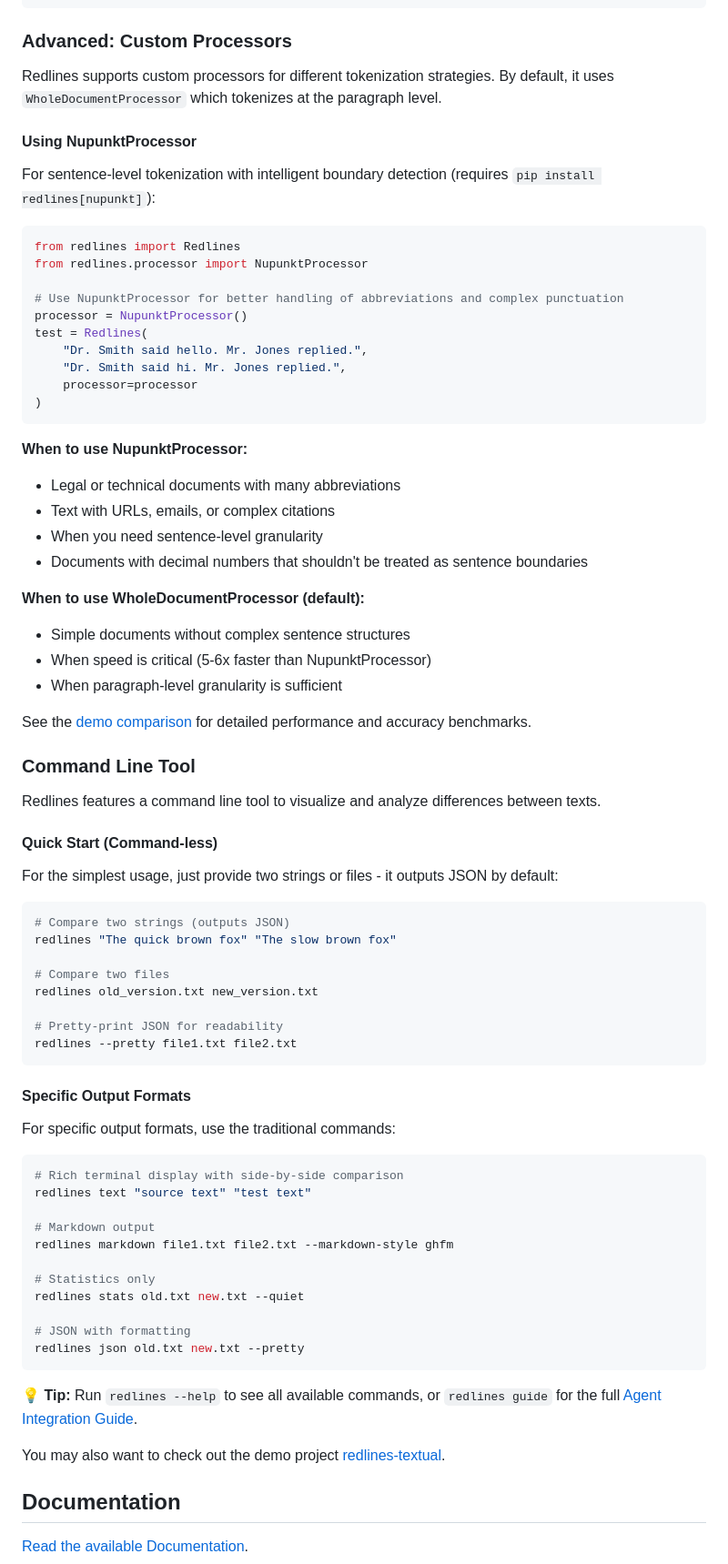
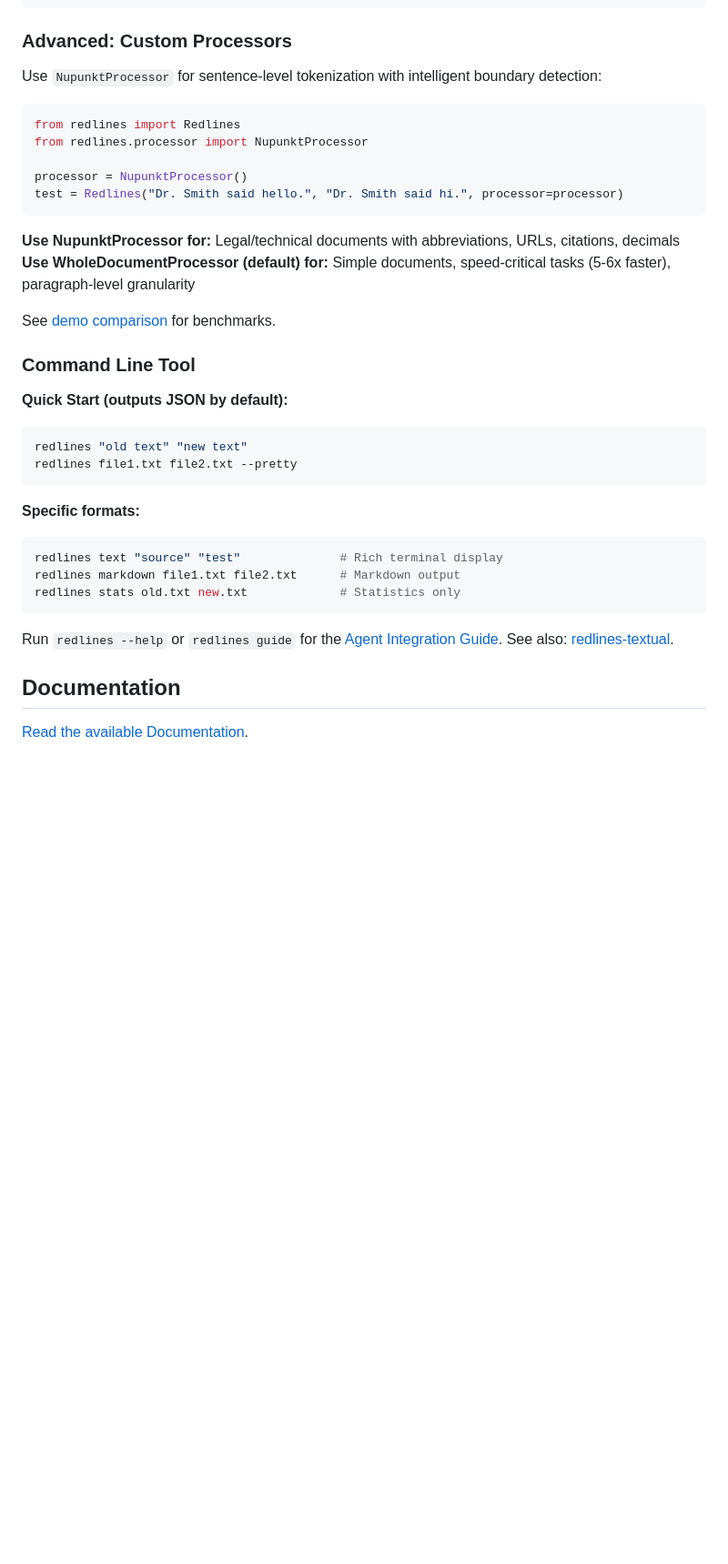
Before and after one commit to houfu/redlines, a Markdown page: README.md, the part around one of its changes. Shown at 91% size. Rendered like a GitHub page; blank space fills up the shorter version.

````diff
--- a/README.md
+++ b/README.md
@@ -120,78 +81,37 @@ assert (
 
 ### Advanced: Custom Processors
 
-Redlines supports custom processors for different tokenization strategies. By default, it uses `WholeDocumentProcessor` which tokenizes at the paragraph level.
-
-#### Using NupunktProcessor
-
-For sentence-level tokenization with intelligent boundary detection (requires `pip install redlines[nupunkt]`):
+Use `NupunktProcessor` for sentence-level tokenization with intelligent boundary detection:
 
 ```python
 from redlines import Redlines
 from redlines.processor import NupunktProcessor
 
-# Use NupunktProcessor for better handling of abbreviations and complex punctuation
 processor = NupunktProcessor()
-test = Redlines(
-    "Dr. Smith said hello. Mr. Jones replied.",
-    "Dr. Smith said hi. Mr. Jones replied.",
-    processor=processor
-)
+test = Redlines("Dr. Smith said hello.", "Dr. Smith said hi.", processor=processor)
 ```
 
-**When to use NupunktProcessor:**
-- Legal or technical documents with many abbreviations
-- Text with URLs, emails, or complex citations
-- When you need sentence-level granularity
-- Documents with decimal numbers that shouldn't be treated as sentence boundaries
+**Use NupunktProcessor for:** Legal/technical documents with abbreviations, URLs, citations, decimals
+**Use WholeDocumentProcessor (default) for:** Simple documents, speed-critical tasks (5-6x faster), paragraph-level granularity
 
-**When to use WholeDocumentProcessor (default):**
-- Simple documents without complex sentence structures
-- When speed is critical (5-6x faster than NupunktProcessor)
-- When paragraph-level granularity is sufficient
-
-See the [demo comparison](demo/README.md) for detailed performance and accuracy benchmarks.
+See [demo comparison](demo/README.md) for benchmarks.
 
 ### Command Line Tool
 
-Redlines features a command line tool to visualize and analyze differences between texts.
-
-#### Quick Start (Command-less)
-
-For the simplest usage, just provide two strings or files - it outputs JSON by default:
-
+**Quick Start (outputs JSON by default):**
 ```bash
-# Compare two strings (outputs JSON)
-redlines "The quick brown fox" "The slow brown fox"
-
-# Compare two files
-redlines old_version.txt new_version.txt
-
-# Pretty-print JSON for readability
-redlines --pretty file1.txt file2.txt
+redlines "old text" "new text"
+redlines file1.txt file2.txt --pretty
 ```
 
-#### Specific Output Formats
-
-For specific output formats, use the traditional commands:
-
+**Specific formats:**
 ```bash
-# Rich terminal display with side-by-side comparison
-redlines text "source text" "test text"
-
-# Markdown output
-redlines markdown file1.txt file2.txt --markdown-style ghfm
-
-# Statistics only
-redlines stats old.txt new.txt --quiet
-
-# JSON with formatting
-redlines json old.txt new.txt --pretty
+redlines text "source" "test"              # Rich terminal display
+redlines markdown file1.txt file2.txt      # Markdown output
+redlines stats old.txt new.txt             # Statistics only
 ```
 
-**💡 Tip:** Run `redlines --help` to see all available commands, or `redlines guide` for the full [Agent Integration Guide](AGENT_GUIDE.md).
-
-You may also want to check out the demo project [redlines-textual](https://github.com/houfu/redlines-textual).
+Run `redlines --help` or `redlines guide` for the [Agent Integration Guide](AGENT_GUIDE.md). See also: [redlines-textual](https://github.com/houfu/redlines-textual).
 
 ## Documentation
 
````
Also changed, not shown: other parts of README.md (+20 -59 lines).
